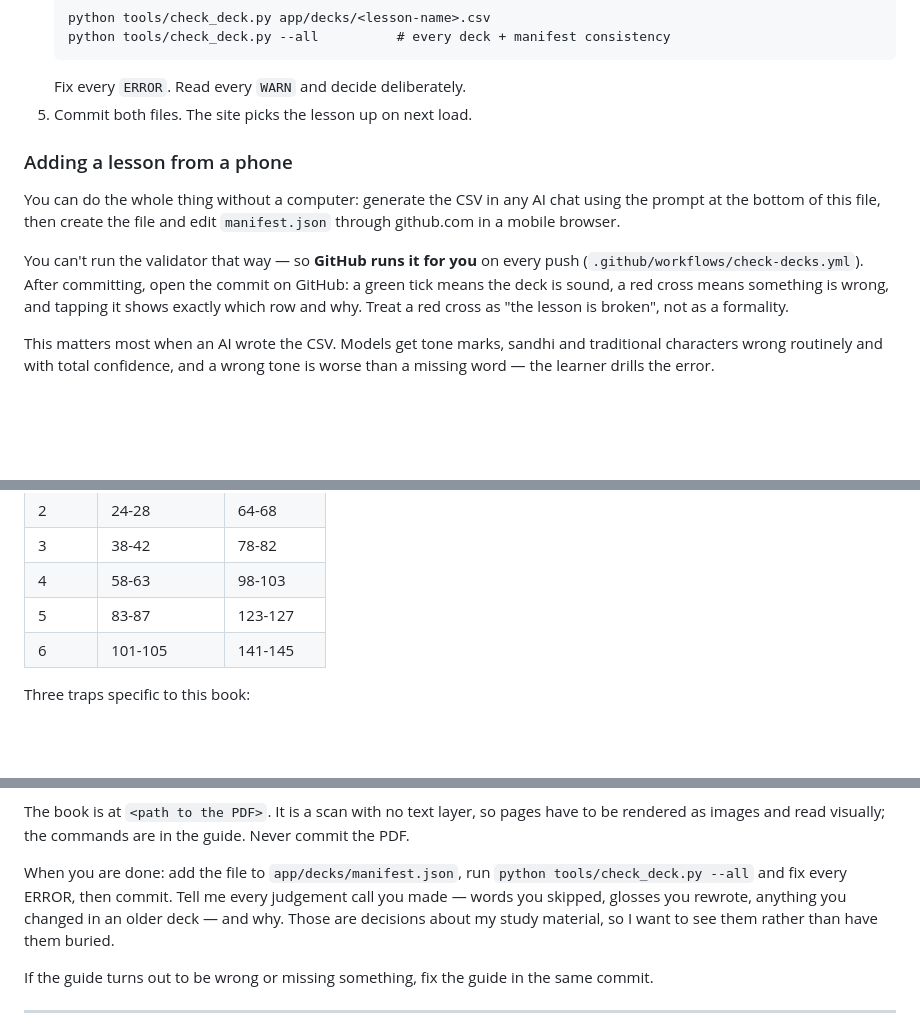
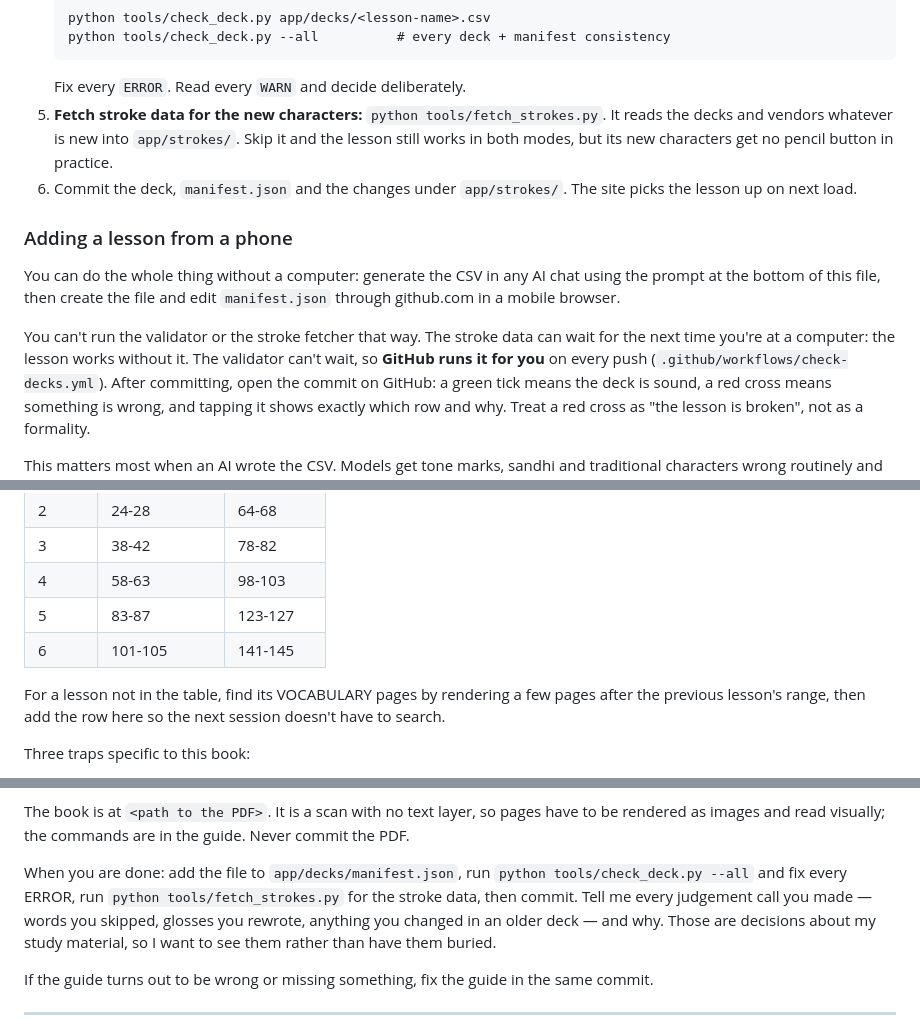
Before and after one commit to semiconda/chayniz, a Markdown page: app/decks/README.md, 3 parts joined by grey strips. Drawn GitHub-style; blank space fills up the shorter version.

Commit message:
Tell lesson authors to fetch stroke data for new characters
The lesson guide's workflow and session prompt never mentioned
tools/fetch_strokes.py, so a new lesson's characters would silently get
no pencil button in practice. Also say how to find pages for lessons
past the table.

Co-Authored-By: Claude Opus 5.5 <noreply@anthropic.com>

````diff
--- a/app/decks/README.md
+++ b/app/decks/README.md
@@ -21,7 +21,11 @@ length rule below has to hold across decks, not just within one.
    python tools/check_deck.py --all          # every deck + manifest consistency
    ```
    Fix every `ERROR`. Read every `WARN` and decide deliberately.
-5. Commit both files. The site picks the lesson up on next load.
+5. **Fetch stroke data for the new characters:** `python tools/fetch_strokes.py`. It reads the
+   decks and vendors whatever is new into `app/strokes/`. Skip it and the lesson still works in
+   both modes, but its new characters get no pencil button in practice.
+6. Commit the deck, `manifest.json` and the changes under `app/strokes/`. The site picks the
+   lesson up on next load.
 
 ### Adding a lesson from a phone
 
@@ -29,7 +33,9 @@ You can do the whole thing without a computer: generate the CSV in any AI chat u
 prompt at the bottom of this file, then create the file and edit `manifest.json` through
 github.com in a mobile browser.
 
-You can't run the validator that way — so **GitHub runs it for you** on every push
+You can't run the validator or the stroke fetcher that way. The stroke data can wait for the
+next time you're at a computer: the lesson works without it. The validator can't wait, so
+**GitHub runs it for you** on every push
 (`.github/workflows/check-decks.yml`). After committing, open the commit on GitHub: a green
 tick means the deck is sound, a red cross means something is wrong, and tapping it shows
 exactly which row and why. Treat a red cross as "the lesson is broken", not as a formality.
@@ -140,6 +146,9 @@ too), continue through SUPPLEMENTARY VOCABULARY, and stop where SYNTAX PRACTICE
 | 5 | 83-87 | 123-127 |
 | 6 | 101-105 | 141-145 |
 
+For a lesson not in the table, find its VOCABULARY pages by rendering a few pages after the
+previous lesson's range, then add the row here so the next session doesn't have to search.
+
 Three traps specific to this book:
 
 - **It prints two romanizations.** The first is Taiwan Tongyong, the second is Hanyu Pinyin —
@@ -239,7 +248,8 @@ The book is at `<path to the PDF>`. It is a scan with no text layer, so pages ha
 rendered as images and read visually; the commands are in the guide. Never commit the PDF.
 
 When you are done: add the file to `app/decks/manifest.json`, run `python tools/check_deck.py
---all` and fix every ERROR, then commit. Tell me every judgement call you made — words you
+--all` and fix every ERROR, run `python tools/fetch_strokes.py` for the stroke data, then
+commit. Tell me every judgement call you made — words you
 skipped, glosses you rewrote, anything you changed in an older deck — and why. Those are
 decisions about my study material, so I want to see them rather than have them buried.
 
````
